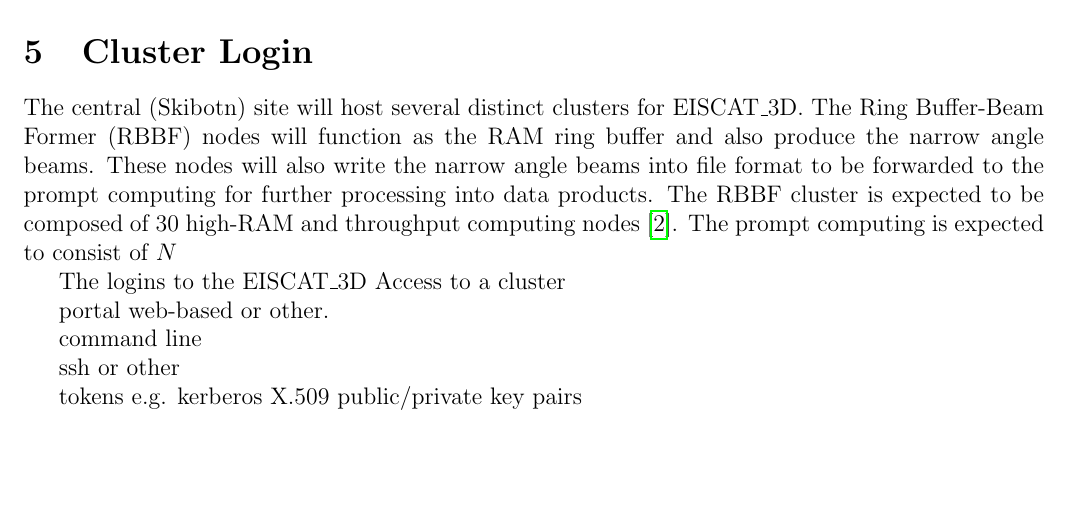
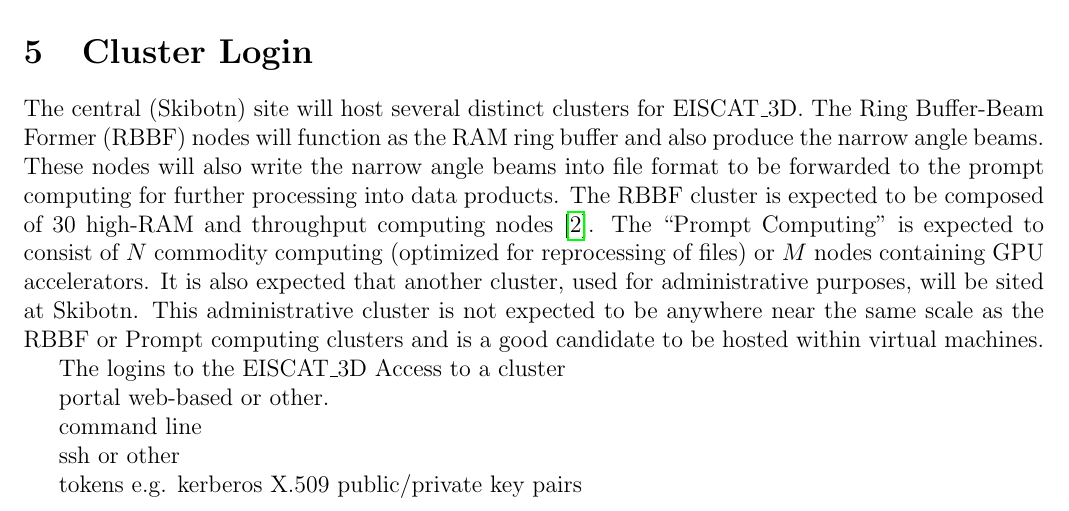
Before and after one commit to giovannibianco/E3DDS-Deliverable-3, a LaTeX document (main.tex): part of page 4 of 6, cut so that both start at the same text, the shorter picture padded with empty space. Compiled offline with pdfLaTeX.

Commit message:
Changes to be committed: 	modified:   main.tex

```diff
--- a/main.tex
+++ b/main.tex
@@ -169,7 +169,13 @@
 The Ring Buffer-Beam Former (RBBF) nodes will function as the RAM ring buffer and also produce the narrow angle beams.
 These nodes will also write the narrow angle beams into file format to be forwarded to the prompt computing for further processing into data products.
 The RBBF cluster is expected to be composed of $30$ high-RAM and throughput computing nodes~\cite{amd-epyc}.
-The prompt computing is expected to consist of $N$
+The ``Prompt Computing'' is expected to consist of $N$ commodity computing (optimized for reprocessing of files) or $M$ nodes containing
+GPU accelerators.
+It is also expected that another cluster, used for administrative purposes, will be sited at Skibotn.
+This administrative cluster is not expected to be anywhere near the same scale as the RBBF or Prompt computing clusters
+and is a good candidate to be hosted within virtual machines.
+
+
 
 The logins to the \ED
 Access to a cluster
```
